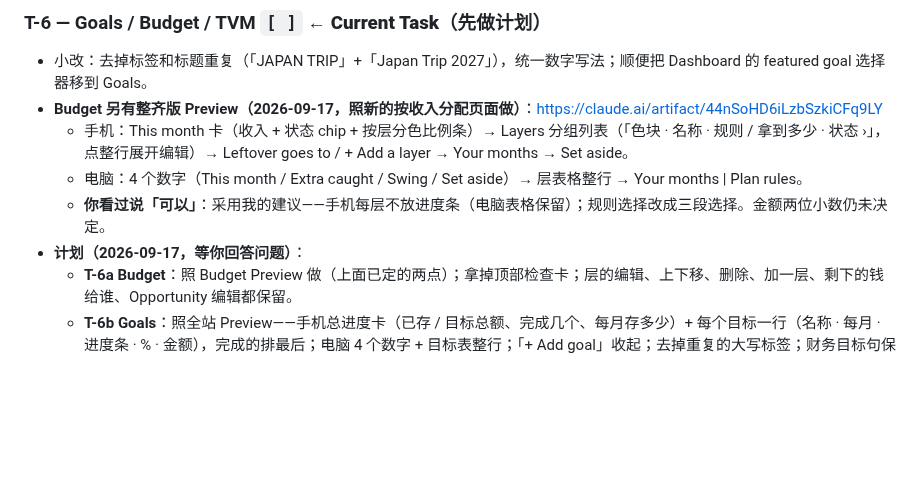
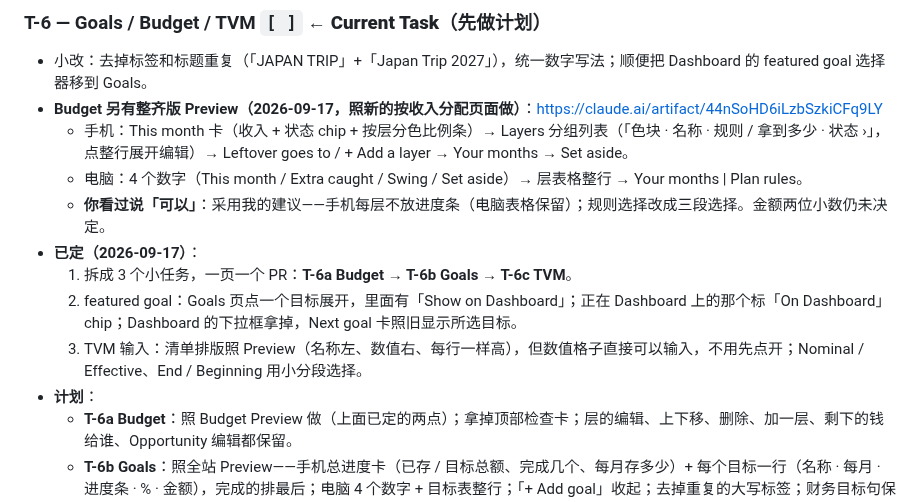
Before and after one commit to geebeng1013-m4/Personal-Wealth-OS, a Markdown page: personal-wealth-os/PLAN.md, the part around the change. Drawn GitHub-style; blank space fills up the shorter version.

Commit message:
docs: T-6 decisions
Co-Authored-By: Claude Opus 5 <noreply@anthropic.com>

```diff
--- a/personal-wealth-os/PLAN.md
+++ b/personal-wealth-os/PLAN.md
@@ -779,7 +779,11 @@ Preview（另一个会话做的，项目代码没有改动）：
   - 手机：This month 卡（收入 + 状态 chip + 按层分色比例条）→ Layers 分组列表（「色块 · 名称 · 规则 / 拿到多少 · 状态 ›」，点整行展开编辑）→ Leftover goes to / + Add a layer → Your months → Set aside。
   - 电脑：4 个数字（This month / Extra caught / Swing / Set aside）→ 层表格整行 → Your months | Plan rules。
   - **你看过说「可以」**：采用我的建议——手机每层不放进度条（电脑表格保留）；规则选择改成三段选择。金额两位小数仍未决定。
-- **计划（2026-09-17，等你回答问题）**：
+- **已定（2026-09-17）**：
+  1. 拆成 3 个小任务，一页一个 PR：**T-6a Budget → T-6b Goals → T-6c TVM**。
+  2. featured goal：Goals 页点一个目标展开，里面有「Show on Dashboard」；正在 Dashboard 上的那个标「On Dashboard」chip；Dashboard 的下拉框拿掉，Next goal 卡照旧显示所选目标。
+  3. TVM 输入：清单排版照 Preview（名称左、数值右、每行一样高），但数值格子直接可以输入，不用先点开；Nominal / Effective、End / Beginning 用小分段选择。
+- **计划**：
   - **T-6a Budget**：照 Budget Preview 做（上面已定的两点）；拿掉顶部检查卡；层的编辑、上下移、删除、加一层、剩下的钱给谁、Opportunity 编辑都保留。
   - **T-6b Goals**：照全站 Preview——手机总进度卡（已存 / 目标总额、完成几个、每月存多少）+ 每个目标一行（名称 · 每月 · 进度条 · % · 金额），完成的排最后；电脑 4 个数字 + 目标表整行；「+ Add goal」收起；去掉重复的大写标签；财务目标句保留 Lato；拿掉顶部检查卡；Dashboard 的 featured goal 选择器移到 Goals。
   - **T-6c TVM**：照 Preview——三个工具用分段选择器切换，一次一个；结果放大数字卡（电脑加本金 vs 利息比例条）；输入整理成清单；不改计算。
```
Also changed, not shown: personal-wealth-os/PROGRESS.md (+1 -1 lines).
